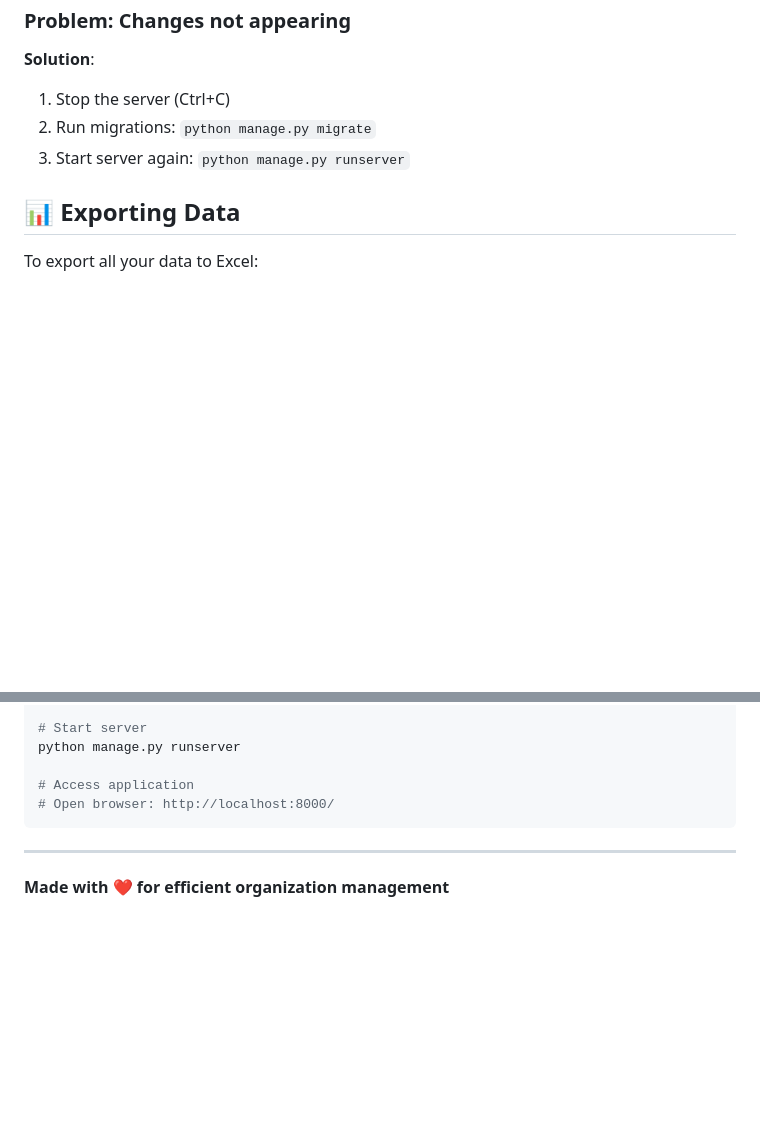
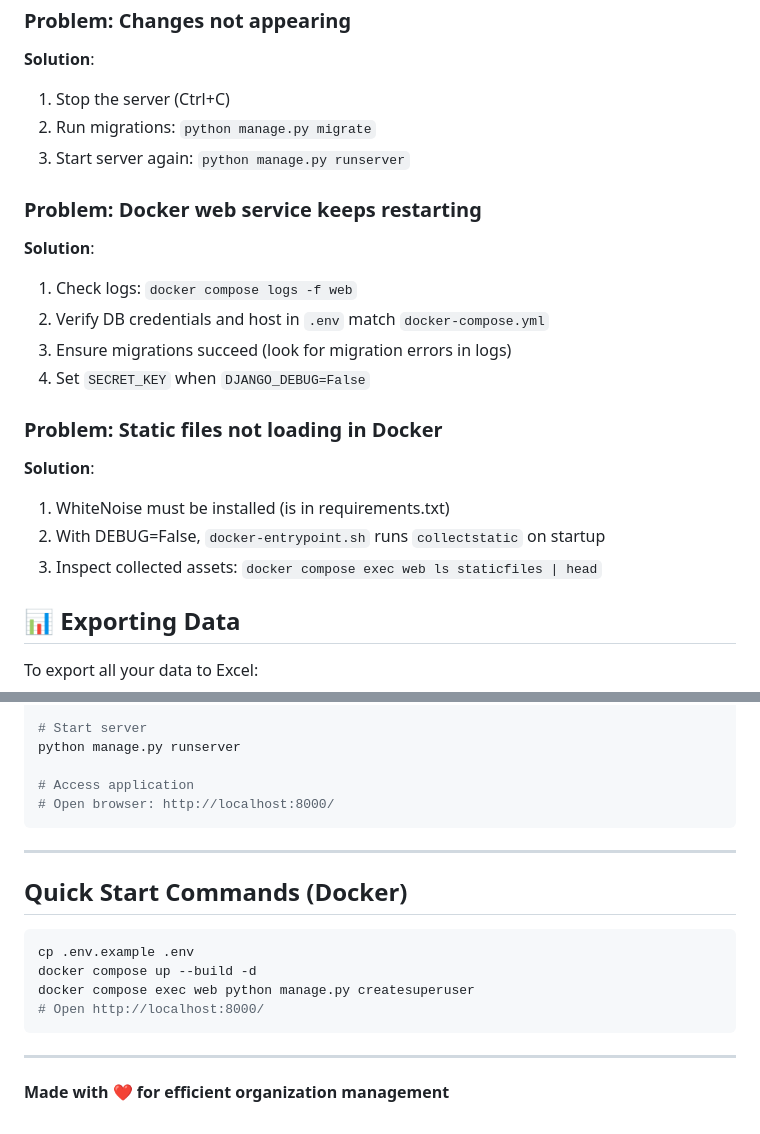
Before and after one commit to Emarat/org-management, a Markdown page: README.md, 2 parts joined by grey strips. Rendered like a GitHub page; blank space fills up the shorter version.

````diff
--- a/README.md
+++ b/README.md
@@ -202,6 +241,23 @@ python manage.py createsuperuser
 2. Run migrations: `python manage.py migrate`
 3. Start server again: `python manage.py runserver`
 
+### Problem: Docker web service keeps restarting
+
+**Solution**:
+
+1. Check logs: `docker compose logs -f web`
+2. Verify DB credentials and host in `.env` match `docker-compose.yml`
+3. Ensure migrations succeed (look for migration errors in logs)
+4. Set `SECRET_KEY` when `DJANGO_DEBUG=False`
+
+### Problem: Static files not loading in Docker
+
+**Solution**:
+
+1. WhiteNoise must be installed (is in requirements.txt)
+2. With DEBUG=False, `docker-entrypoint.sh` runs `collectstatic` on startup
+3. Inspect collected assets: `docker compose exec web ls staticfiles | head`
+
 ## 📊 Exporting Data
 
 To export all your data to Excel:
@@ -305,4 +361,15 @@ python manage.py runserver
 
 ---
 
+## Quick Start Commands (Docker)
+
+```bash
+cp .env.example .env
+docker compose up --build -d
+docker compose exec web python manage.py createsuperuser
+# Open http://localhost:8000/
+```
+
+---
+
 **Made with ❤️ for efficient organization management**
````
Also changed, not shown: other parts of README.md (+49 -10 lines).
